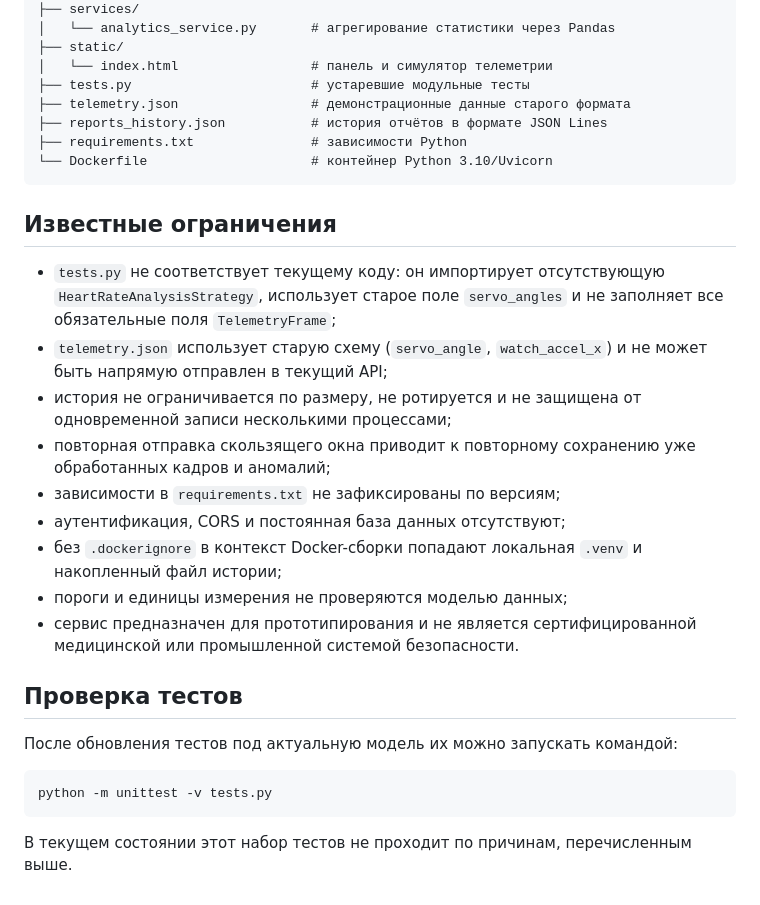
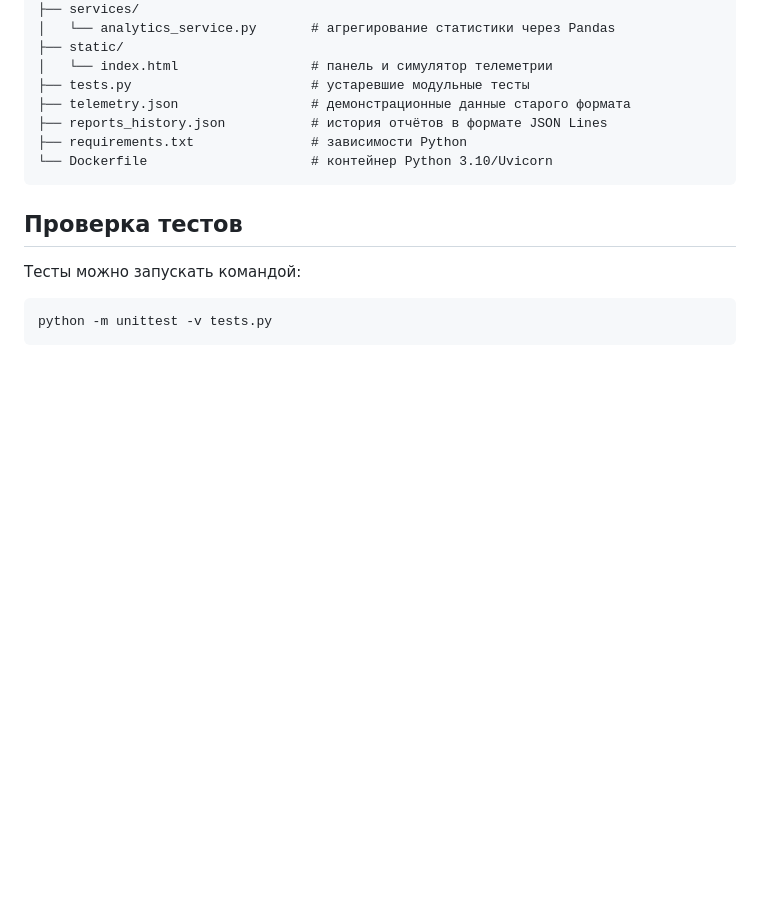
Before and after one commit to Sonya2411/ExoShadow-Digital-Twin, a Markdown page: README.md, the part around the change. Rendered like a GitHub page; blank space fills up the shorter version.

````diff
--- a/README.md
+++ b/README.md
@@ -217,24 +217,11 @@ code/
 └── Dockerfile                     # контейнер Python 3.10/Uvicorn
 ```
 
-## Известные ограничения
-
-- `tests.py` не соответствует текущему коду: он импортирует отсутствующую `HeartRateAnalysisStrategy`, использует старое поле `servo_angles` и не заполняет все обязательные поля `TelemetryFrame`;
-- `telemetry.json` использует старую схему (`servo_angle`, `watch_accel_x`) и не может быть напрямую отправлен в текущий API;
-- история не ограничивается по размеру, не ротируется и не защищена от одновременной записи несколькими процессами;
-- повторная отправка скользящего окна приводит к повторному сохранению уже обработанных кадров и аномалий;
-- зависимости в `requirements.txt` не зафиксированы по версиям;
-- аутентификация, CORS и постоянная база данных отсутствуют;
-- без `.dockerignore` в контекст Docker-сборки попадают локальная `.venv` и накопленный файл истории;
-- пороги и единицы измерения не проверяются моделью данных;
-- сервис предназначен для прототипирования и не является сертифицированной медицинской или промышленной системой безопасности.
 
 ## Проверка тестов
 
-После обновления тестов под актуальную модель их можно запускать командой:
+Тесты можно запускать командой:
 
 ```bash
 python -m unittest -v tests.py
 ```
-
-В текущем состоянии этот набор тестов не проходит по причинам, перечисленным выше.
````
